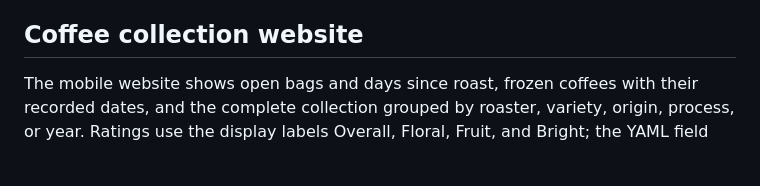
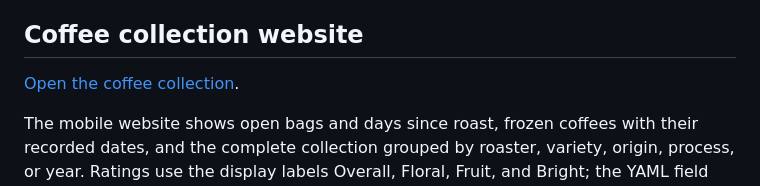
Before and after one commit to johnbarton/coffee-extractor, a Markdown page: README.md, the part around the change. Drawn GitHub-style; blank space fills up the shorter version.

Commit message:
Link to the published Cloudflare collection

```diff
--- a/README.md
+++ b/README.md
@@ -3,6 +3,8 @@
 A lightweight, photo-first archive of specialty coffees. The goal is to make adding a coffee easy while preserving enough structured information to explore preferences across producers, origins, varieties, processes, and roaster-provided tasting notes over time.
 
 ## Coffee collection website
+
+[Open the coffee collection](https://coffee-collection.coffee-collection.workers.dev).
 
 The mobile website shows open bags and days since roast, frozen coffees with their recorded dates, and the complete collection grouped by roaster, variety, origin, process, or year. Ratings use the display labels Overall, Floral, Fruit, and Bright; the YAML field names stay unchanged.
 
```
